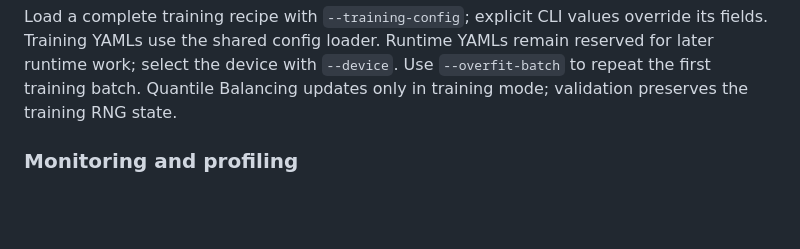
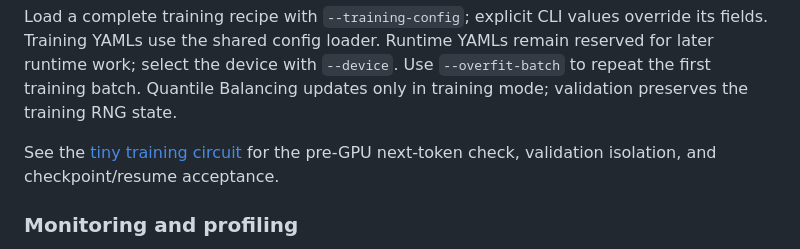
Before and after one commit to adriaflores/kimi-k3-from-scratch, a Markdown page: README.md, the part around the change. Rendered like a GitHub page; blank space fills up the shorter version.

Commit message:
docs: add the pre-GPU tiny training circuit checklist

```diff
--- a/README.md
+++ b/README.md
@@ -54,6 +54,9 @@ override its fields. Training YAMLs use the shared config loader. Runtime
 YAMLs remain reserved for later runtime work; select the device with `--device`.
 Use `--overfit-batch` to repeat the first training batch. Quantile Balancing
 updates only in training mode; validation preserves the training RNG state.
+
+See the [tiny training circuit](docs/notes/tiny_training_check.md) for the
+pre-GPU next-token check, validation isolation, and checkpoint/resume acceptance.
 
 ### Monitoring and profiling
 
```
Also changed, not shown: docs/notes/tiny_training_check.md (added, +144 -0 lines).
